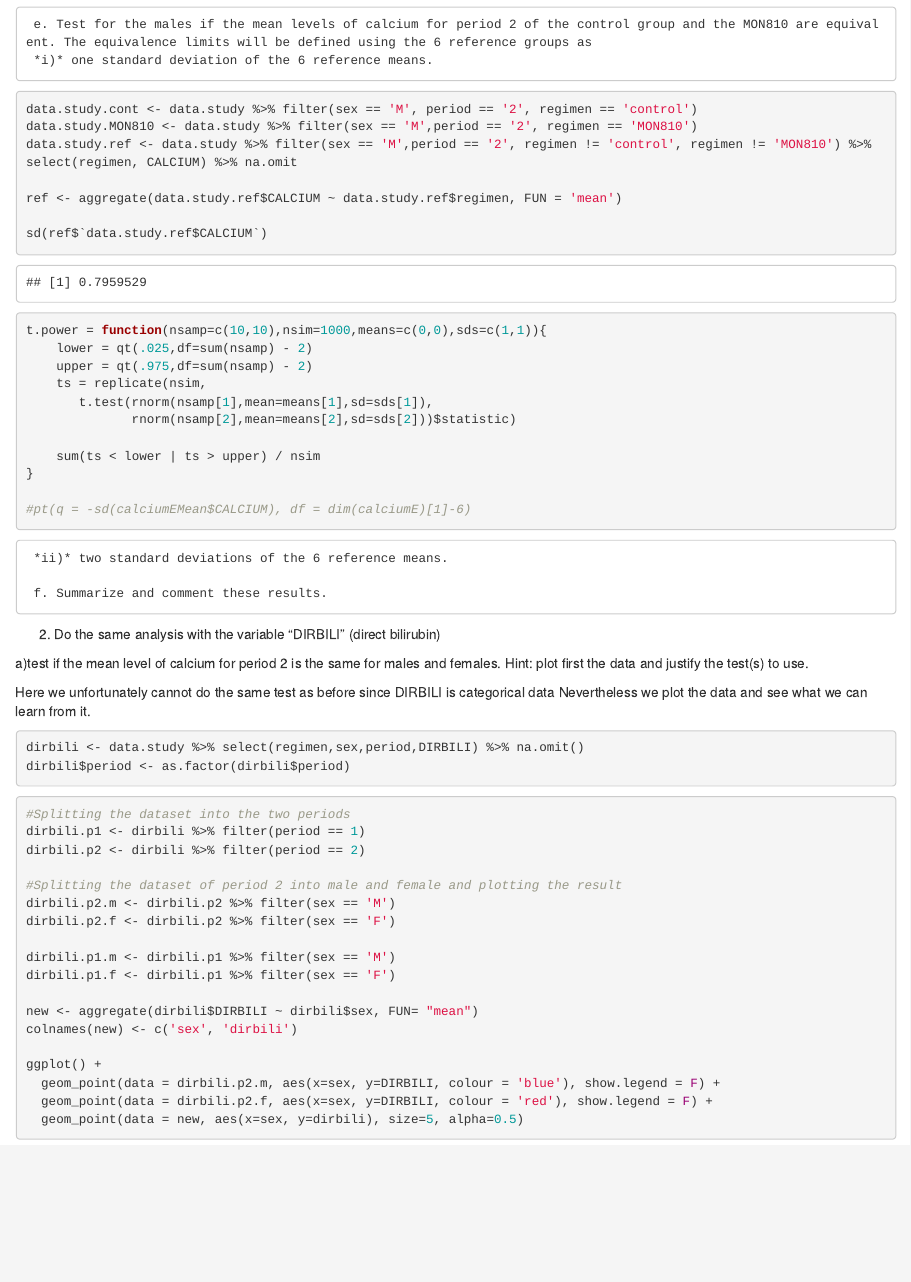
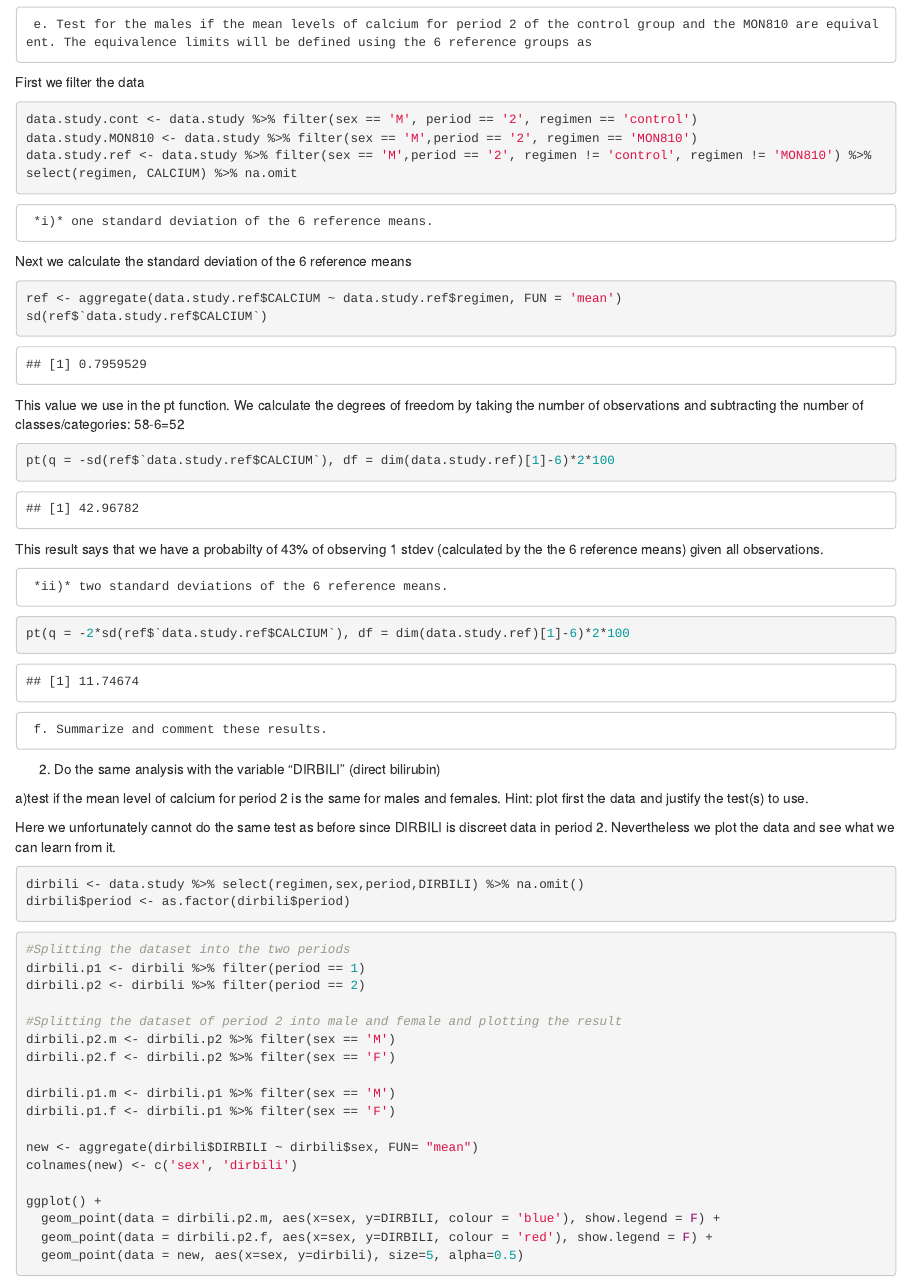
Before and after one commit to daniel-wientjens/Stats-in-Action-Homework-1, an R Markdown document (caseStudy1.Rmd): the page in a window 1100 px wide, from 7630 px down. Rendered offline with R 4.5, knitr and Pandoc, with nearby package versions.

Commit message:
comments

````diff
--- a/caseStudy1.Rmd
+++ b/caseStudy1.Rmd
@@ -219,31 +219,31 @@ We now have to calculate what the upper- and lowerbounds of the probability
 
 
      e. Test for the males if the mean levels of calcium for period 2 of the control group and the MON810 are equivalent. The equivalence limits will be defined using the 6 reference groups as
-     *i)* one standard deviation of the 6 reference means.
+First we filter the data
 ```{r}
 data.study.cont <- data.study %>% filter(sex == 'M', period == '2', regimen == 'control')
 data.study.MON810 <- data.study %>% filter(sex == 'M',period == '2', regimen == 'MON810')
 data.study.ref <- data.study %>% filter(sex == 'M',period == '2', regimen != 'control', regimen != 'MON810') %>%  select(regimen, CALCIUM) %>% na.omit
+```
 
+     *i)* one standard deviation of the 6 reference means.
+Next we calculate the standard deviation of the 6 reference means
+```{r}
 ref <- aggregate(data.study.ref$CALCIUM ~ data.study.ref$regimen, FUN = 'mean')
-
 sd(ref$`data.study.ref$CALCIUM`)
 ```
+This value we use in the pt function.
+We calculate the degrees of freedom by taking the number of observations and subtracting the number of classes/categories: 58-6=52
 ```{r}
-t.power = function(nsamp=c(10,10),nsim=1000,means=c(0,0),sds=c(1,1)){
-    lower = qt(.025,df=sum(nsamp) - 2)
-    upper = qt(.975,df=sum(nsamp) - 2)
-    ts = replicate(nsim,
-       t.test(rnorm(nsamp[1],mean=means[1],sd=sds[1]),
-              rnorm(nsamp[2],mean=means[2],sd=sds[2]))$statistic)
+pt(q = -sd(ref$`data.study.ref$CALCIUM`), df = dim(data.study.ref)[1]-6)*2*100
+```
+This result says that we have a probabilty of 43% of observing 1 stdev (calculated by the the 6 reference means) given all observations.
 
-    sum(ts < lower | ts > upper) / nsim
-}
-
-#pt(q = -sd(calciumEMean$CALCIUM), df = dim(calciumE)[1]-6)
+     *ii)* two standard deviations of the 6 reference means.
+```{r}
+pt(q = -2*sd(ref$`data.study.ref$CALCIUM`), df = dim(data.study.ref)[1]-6)*2*100
 ```
 
-     *ii)* two standard deviations of the 6 reference means.
 
      f. Summarize and comment these results.
 
@@ -252,7 +252,7 @@ t.power = function(nsamp=c(10,10),nsim=1000,means=c(0,0),sds=c(1,1)){
 a)test if the mean level of calcium for period 2 is the same for males and females.
 Hint: plot first the data and justify the test(s) to use.
 
-   Here we unfortunately cannot do the same test as before since DIRBILI is categorical data
+   Here we unfortunately cannot do the same test as before since DIRBILI is discreet data in period 2.
    Nevertheless we plot the data and see what we can learn from it.
 
 ```{r}
````
